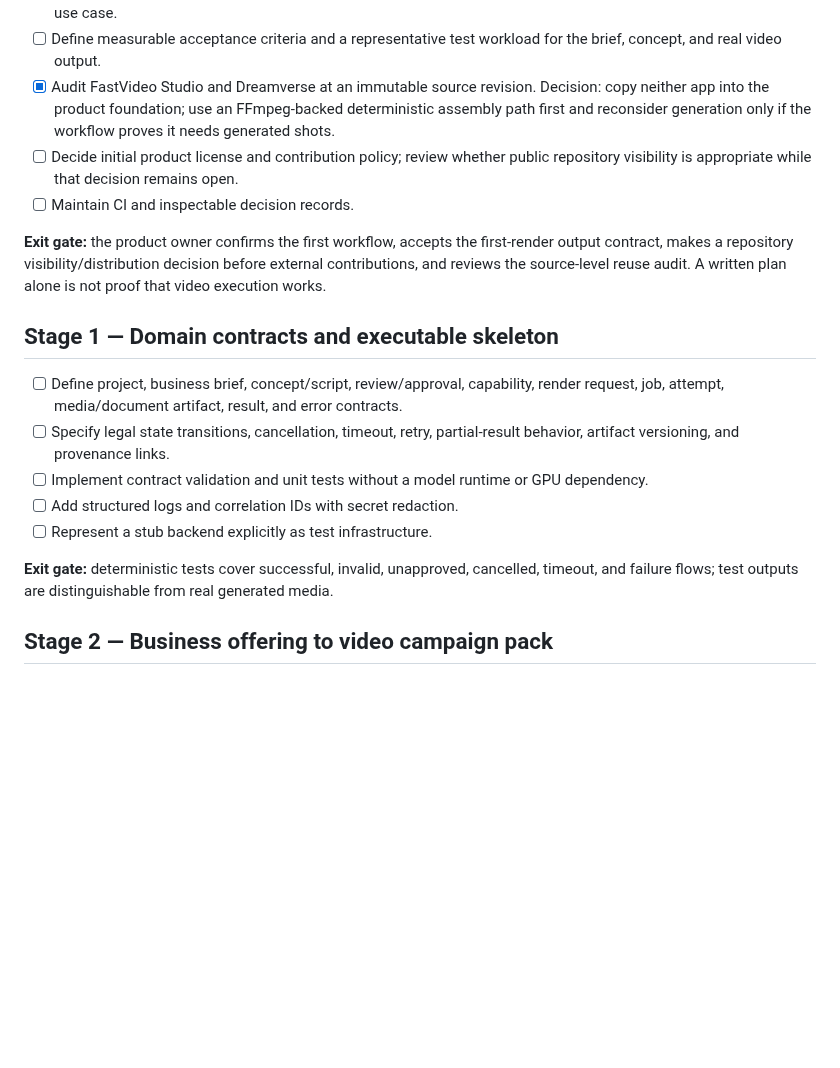
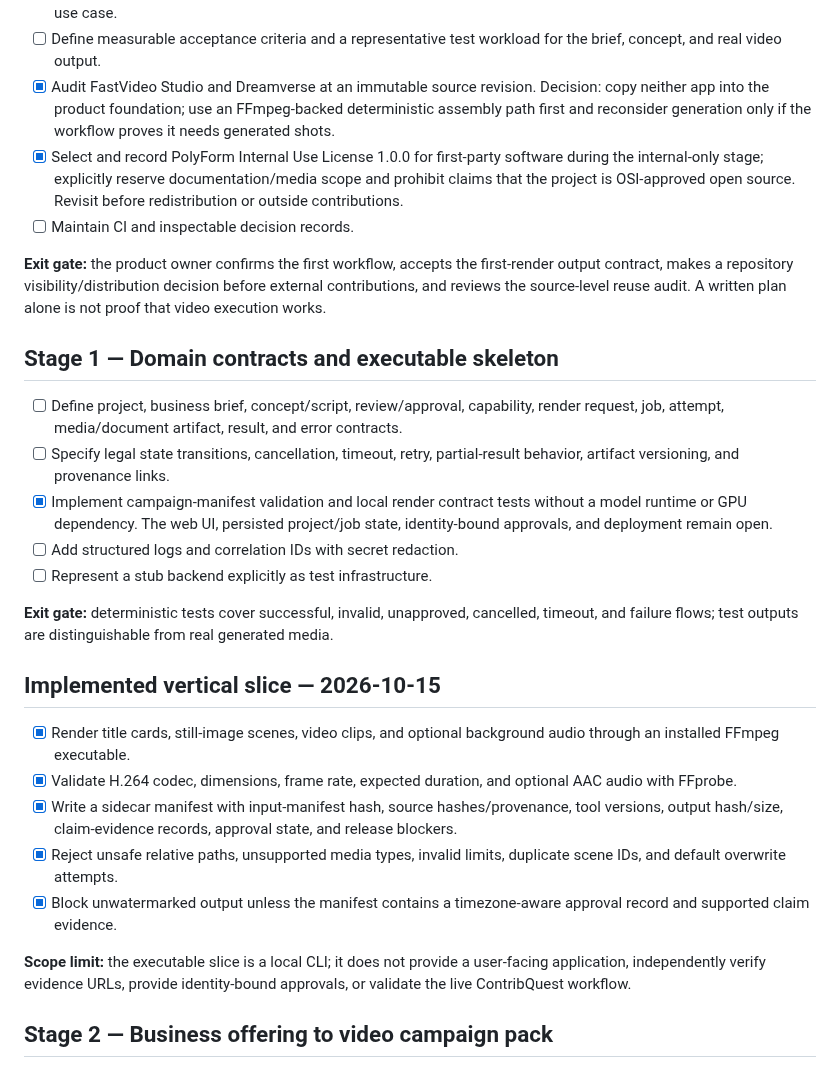
Before and after one commit to Loofy147/video-workbench, a Markdown page: docs/ROADMAP.md, the part around the change. Rendered like a GitHub page; blank space fills up the shorter version.

Commit message:
docs: align ROADMAP.md with implemented slice and license

```diff
--- a/docs/ROADMAP.md
+++ b/docs/ROADMAP.md
@@ -9,7 +9,7 @@
 - [ ] Validate the selected workflow, required outputs, review/approval rules, and exclusions against an actual company use case.
 - [ ] Define measurable acceptance criteria and a representative test workload for the brief, concept, and real video output.
 - [x] Audit FastVideo Studio and Dreamverse at an immutable source revision. Decision: copy neither app into the product foundation; use an FFmpeg-backed deterministic assembly path first and reconsider generation only if the workflow proves it needs generated shots.
-- [ ] Decide initial product license and contribution policy; review whether public repository visibility is appropriate while that decision remains open.
+- [x] Select and record PolyForm Internal Use License 1.0.0 for first-party software during the internal-only stage; explicitly reserve documentation/media scope and prohibit claims that the project is OSI-approved open source. Revisit before redistribution or outside contributions.
 - [ ] Maintain CI and inspectable decision records.
 
 **Exit gate:** the product owner confirms the first workflow, accepts the first-render output contract, makes a repository visibility/distribution decision before external contributions, and reviews the source-level reuse audit. A written plan alone is not proof that video execution works.
@@ -18,11 +18,21 @@
 
 - [ ] Define project, business brief, concept/script, review/approval, capability, render request, job, attempt, media/document artifact, result, and error contracts.
 - [ ] Specify legal state transitions, cancellation, timeout, retry, partial-result behavior, artifact versioning, and provenance links.
-- [ ] Implement contract validation and unit tests without a model runtime or GPU dependency.
+- [x] Implement campaign-manifest validation and local render contract tests without a model runtime or GPU dependency. The web UI, persisted project/job state, identity-bound approvals, and deployment remain open.
 - [ ] Add structured logs and correlation IDs with secret redaction.
 - [ ] Represent a stub backend explicitly as test infrastructure.
 
 **Exit gate:** deterministic tests cover successful, invalid, unapproved, cancelled, timeout, and failure flows; test outputs are distinguishable from real generated media.
+
+## Implemented vertical slice — 2026-10-15
+
+- [x] Render title cards, still-image scenes, video clips, and optional background audio through an installed FFmpeg executable.
+- [x] Validate H.264 codec, dimensions, frame rate, expected duration, and optional AAC audio with FFprobe.
+- [x] Write a sidecar manifest with input-manifest hash, source hashes/provenance, tool versions, output hash/size, claim-evidence records, approval state, and release blockers.
+- [x] Reject unsafe relative paths, unsupported media types, invalid limits, duplicate scene IDs, and default overwrite attempts.
+- [x] Block unwatermarked output unless the manifest contains a timezone-aware approval record and supported claim evidence.
+
+**Scope limit:** the executable slice is a local CLI; it does not provide a user-facing application, independently verify evidence URLs, provide identity-bound approvals, or validate the live ContribQuest workflow.
 
 ## Stage 2 — Business offering to video campaign pack
 
```
